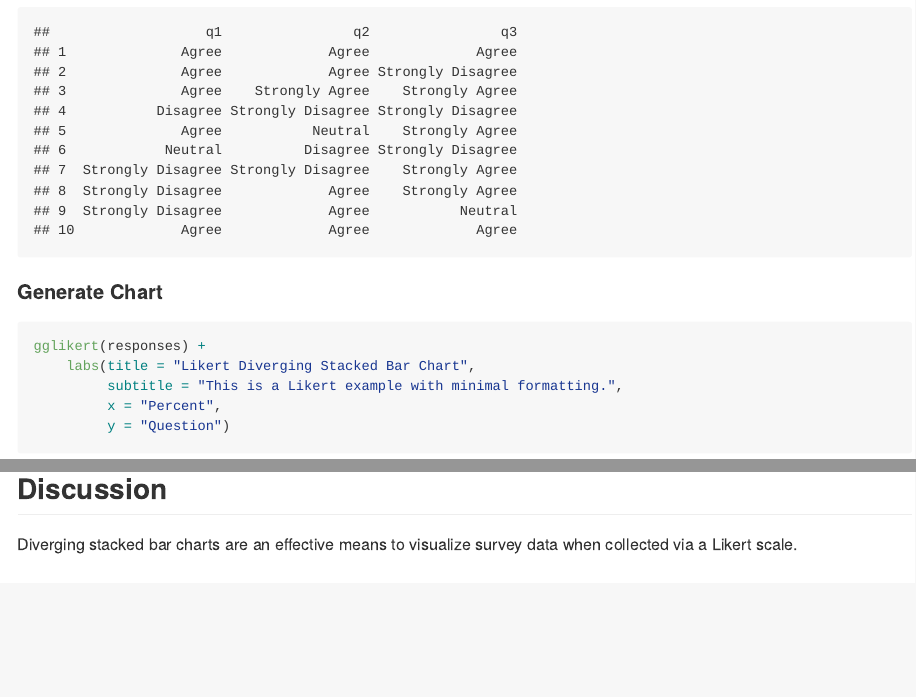
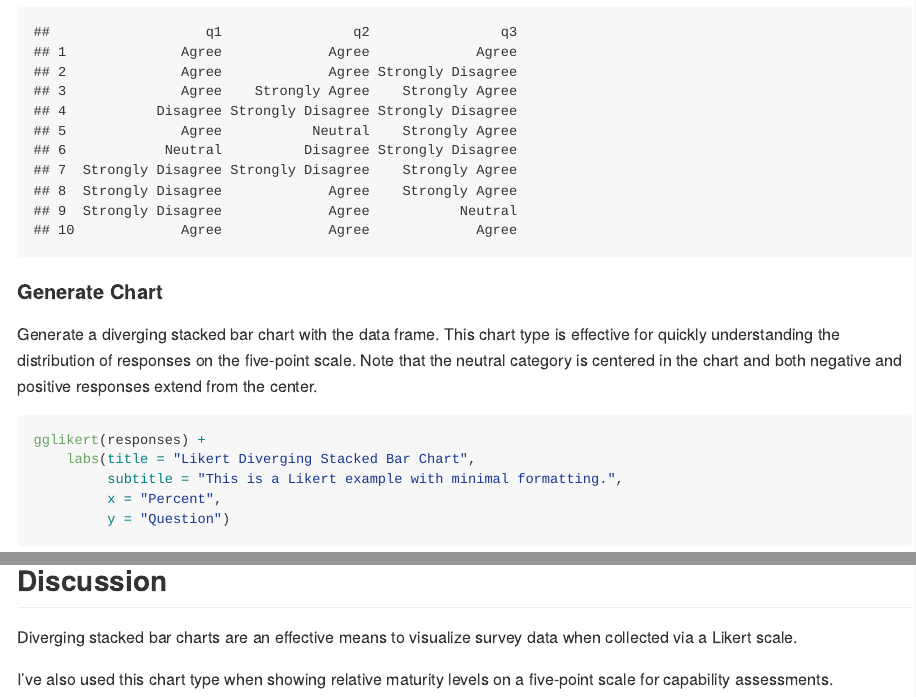
Before and after one commit to dtminnick/codebits, an R Markdown document (R/likert_diverging_stacked_chart.Rmd): the page in a window 1100 px wide, from 1230 px down, and a second part further down, joined at a grey line. The pictures show the output file R/likert_diverging_stacked_chart.md that the author committed with the source, drawn offline in the style of GitHub.

Commit message:
Likert updates

````diff
--- a/R/likert_diverging_stacked_chart.Rmd
+++ b/R/likert_diverging_stacked_chart.Rmd
@@ -65,6 +65,8 @@ head(responses, 10)
 
 #### Generate Chart
 
+Generate a diverging stacked bar chart with the data frame.  This chart type is effective for quickly understanding the distribution of responses on the five-point scale.  Note that the neutral category is centered in the chart and both negative and positive responses extend from the center.
+
 ```{r generate_chart, messages = FALSE}
 gglikert(responses) +
     labs(title = "Likert Diverging Stacked Bar Chart",
@@ -92,3 +95,5 @@ gglikert(responses,
 ## Discussion
 
 Diverging stacked bar charts are an effective means to visualize survey data when collected via a Likert scale.
+
+I've also used this chart type when showing relative maturity levels on a five-point scale for capability assessments.
````
Also changed, not shown: R/likert_diverging_stacked_chart.md, R/likert_diverging_stacked_chart.Rmd (1 more changed lines).
